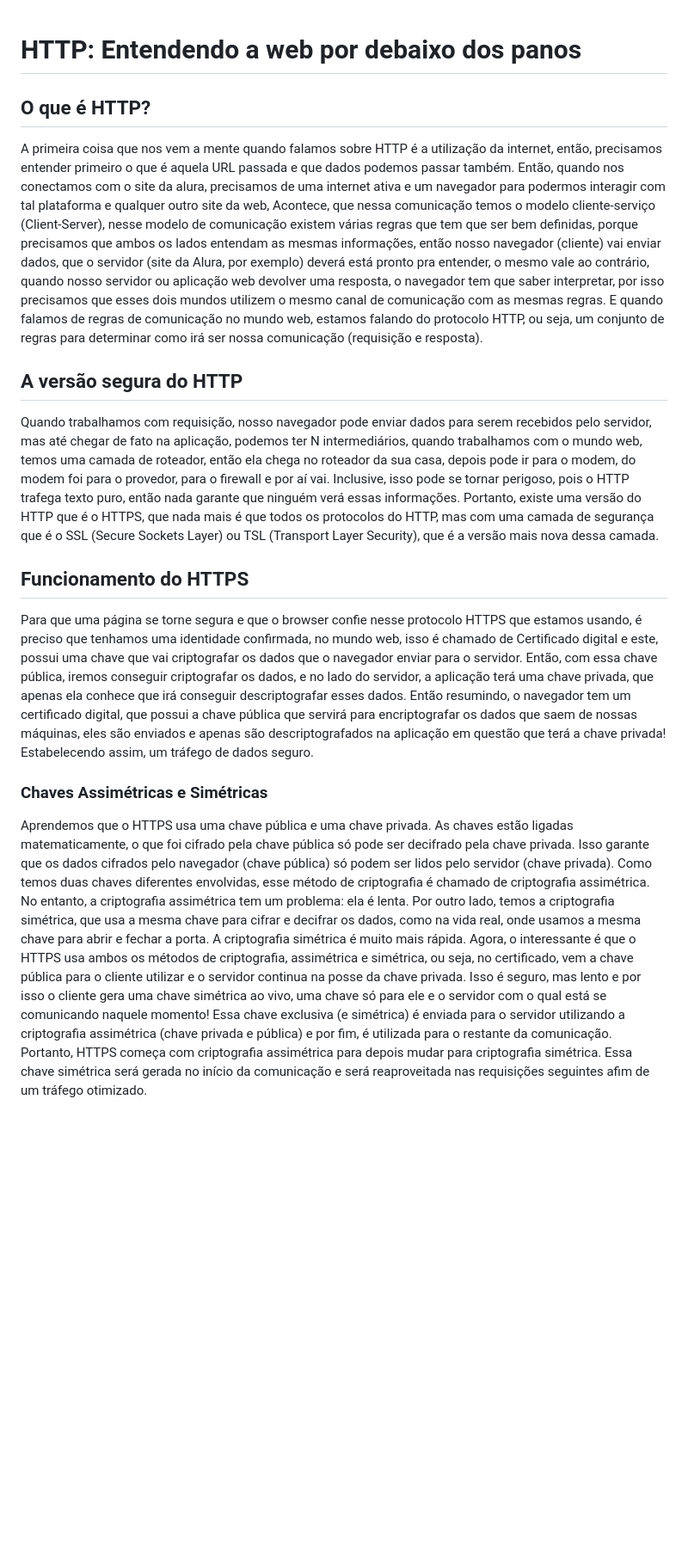
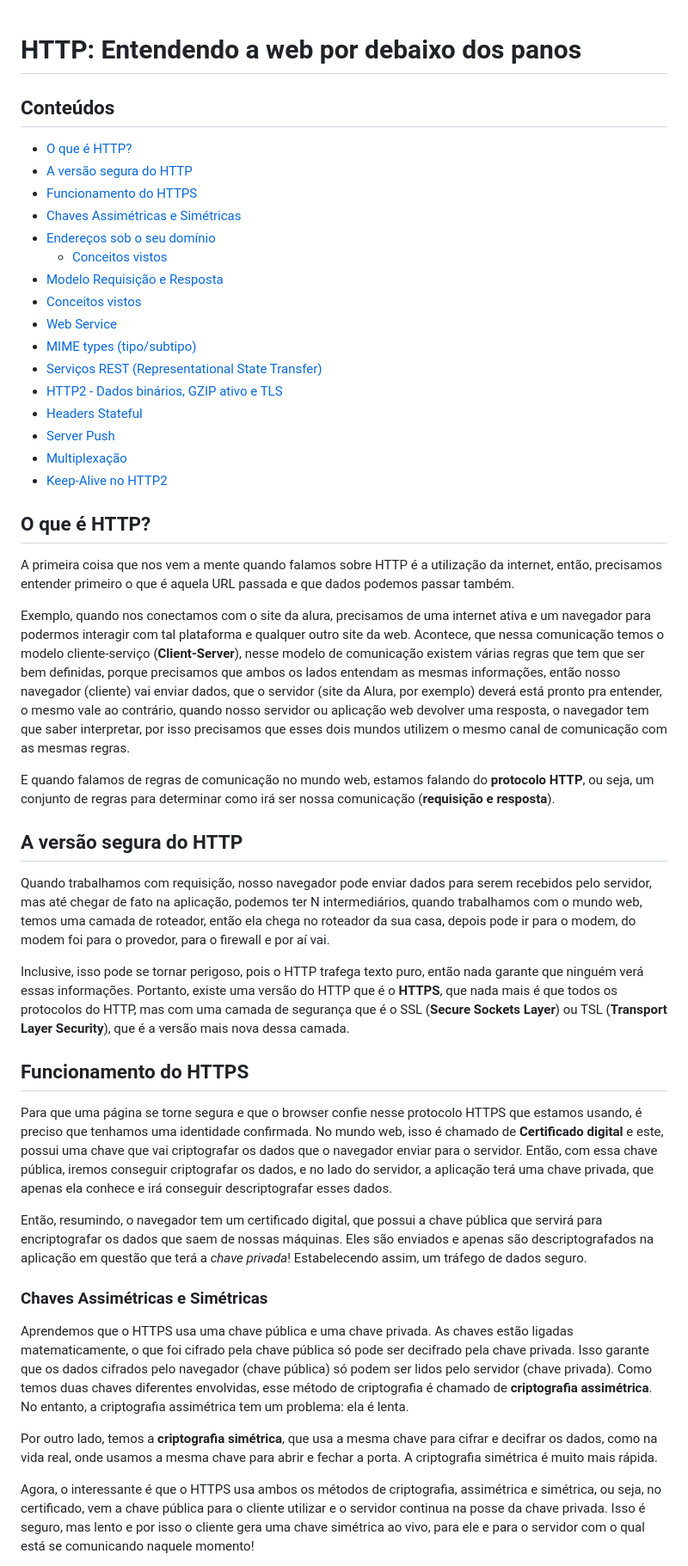
Before and after one commit to ananuness/desenvolve2023, a Markdown page: notas-de-aula/http-debaixo-dos-panos/README.md, the part around one of its changes. Shown at 86% size. GitHub-like rendering; blank space fills up the shorter version.

Commit message:
docs: updating http notes

```diff
--- a/notas-de-aula/http-debaixo-dos-panos/README.md
+++ b/notas-de-aula/http-debaixo-dos-panos/README.md
@@ -1,22 +1,97 @@
 # HTTP: Entendendo a web por debaixo dos panos
+
+## Conteúdos
+
+- [O que é HTTP?](#o-que-é-http)
+- [A versão segura do HTTP](#a-versão-segura-do-http)
+- [Funcionamento do HTTPS](#funcionamento-do-https)
+- [Chaves Assimétricas e Simétricas](#chaves-assimétricas-e-simétricas)
+- [Endereços sob o seu domínio](#endereços-sob-o-seu-domínio)
+  - [Conceitos vistos](#➜-conceitos-vistos)
+- [Modelo Requisição e Resposta](#modelo-requisição-e-resposta)
+- [Conceitos vistos](#➜-conceitos-vistos)
+- [Web Service](#web-service)
+- [MIME types (tipo/subtipo)](#mime-types-tiposubtipo)
+- [Serviços REST (Representational State Transfer)](#serviços-rest-representational-state-transfer)
+- [HTTP2 - Dados binários, GZIP ativo e TLS](#http2---dados-binários-gzip-ativo-e-tls)
+- [Headers Stateful](#headers-stateful)
+- [Server Push](#server-push)
+- [Multiplexação](#multiplexação)
+- [Keep-Alive no HTTP2](#keep-alive-no-http2)
 
 ## O que é HTTP?
 
-A primeira coisa que nos vem a mente quando falamos sobre HTTP é a utilização da internet, então, precisamos entender primeiro o que é aquela URL passada e que dados podemos passar também.
-Então, quando nos conectamos com o site da alura, precisamos de uma internet ativa e um navegador para podermos interagir com tal plataforma e qualquer outro site da web, Acontece, que nessa comunicação temos o modelo cliente-serviço (Client-Server), nesse modelo de comunicação existem várias regras que tem que ser bem definidas, porque precisamos que ambos os lados entendam as mesmas informações, então nosso navegador (cliente) vai enviar dados, que o servidor (site da Alura, por exemplo) deverá está pronto pra entender, o mesmo vale ao contrário, quando nosso servidor ou aplicação web devolver uma resposta, o navegador tem que saber interpretar, por isso precisamos que esses dois mundos utilizem o mesmo canal de comunicação com as mesmas regras. E quando falamos de regras de comunicação no mundo web, estamos falando do protocolo HTTP, ou seja, um conjunto de regras para determinar como irá ser nossa comunicação (requisição e resposta).
+A primeira coisa que nos vem a mente quando falamos sobre HTTP é a
+utilização da internet, então, precisamos entender primeiro o que é
+aquela URL passada e que dados podemos passar também.
+
+Exemplo, quando nos conectamos com o site da alura, precisamos de uma
+internet ativa e um navegador para podermos interagir com tal plataforma
+e qualquer outro site da web. Acontece, que nessa comunicação temos o
+modelo cliente-serviço (**Client-Server**), nesse modelo de comunicação
+existem várias regras que tem que ser bem definidas, porque precisamos
+que ambos os lados entendam as mesmas informações, então nosso navegador
+(cliente) vai enviar dados, que o servidor (site da Alura, por exemplo)
+deverá está pronto pra entender, o mesmo vale ao contrário, quando nosso
+servidor ou aplicação web devolver uma resposta, o navegador tem que
+saber interpretar, por isso precisamos que esses dois mundos utilizem
+o mesmo canal de comunicação com as mesmas regras.
+
+E quando falamos de regras de comunicação no mundo web, estamos falando
+do **protocolo HTTP**, ou seja, um conjunto de regras para determinar
+como irá ser nossa comunicação (**requisição e resposta**).
 
 ## A versão segura do HTTP
 
-Quando trabalhamos com requisição, nosso navegador pode enviar dados para serem recebidos pelo servidor, mas até chegar de fato na aplicação, podemos ter N intermediários, quando trabalhamos com o mundo web, temos uma camada de roteador, então ela chega no roteador da sua casa, depois pode ir para o modem, do modem foi para o provedor, para o firewall e por aí vai. Inclusive, isso pode se tornar perigoso, pois o HTTP trafega texto puro, então nada garante que ninguém verá essas informações. Portanto, existe uma versão do HTTP que é o HTTPS, que nada mais é que todos os protocolos do HTTP, mas com uma camada de segurança que é o SSL (Secure Sockets Layer) ou TSL (Transport Layer Security), que é a versão mais nova dessa camada.
+Quando trabalhamos com requisição, nosso navegador pode enviar dados
+para serem recebidos pelo servidor, mas até chegar de fato na aplicação,
+podemos ter N intermediários, quando trabalhamos com o mundo web, temos
+uma camada de roteador, então ela chega no roteador da sua casa, depois
+pode ir para o modem, do modem foi para o provedor, para o firewall e
+por aí vai.
+
+Inclusive, isso pode se tornar perigoso, pois o HTTP trafega texto puro,
+então nada garante que ninguém verá essas informações. Portanto, existe
+uma versão do HTTP que é o **HTTPS**, que nada mais é que todos os
+protocolos do HTTP, mas com uma camada de segurança que é o SSL
+(**Secure Sockets Layer**) ou TSL (**Transport Layer Security**), que
+é a versão mais nova dessa camada.
 
 ## Funcionamento do HTTPS
 
-Para que uma página se torne segura e que o browser confie nesse protocolo HTTPS que estamos usando, é preciso que tenhamos uma identidade confirmada, no mundo web, isso é chamado de Certificado digital e este, possui uma chave que vai criptografar os dados que o navegador enviar para o servidor. Então, com essa chave pública, iremos conseguir criptografar os dados, e no lado do servidor, a aplicação terá uma chave privada, que apenas ela conhece que irá conseguir descriptografar esses dados.
-Então resumindo, o navegador tem um certificado digital, que possui a chave pública que servirá para encriptografar os dados que saem de nossas máquinas, eles são enviados e apenas são descriptografados na aplicação em questão que terá a chave privada! Estabelecendo assim, um tráfego de dados seguro.
+Para que uma página se torne segura e que o browser confie nesse
+protocolo HTTPS que estamos usando, é preciso que tenhamos uma identidade
+confirmada. No mundo web, isso é chamado de **Certificado digital** e
+este, possui uma chave que vai criptografar os dados que o navegador
+enviar para o servidor. Então, com essa chave pública, iremos conseguir
+criptografar os dados, e no lado do servidor, a aplicação terá uma chave
+privada, que apenas ela conhece e irá conseguir descriptografar esses dados.
+
+Então, resumindo, o navegador tem um certificado digital, que possui a
+chave pública que servirá para encriptografar os dados que saem de nossas
+máquinas. Eles são enviados e apenas são descriptografados na aplicação
+em questão que terá a *chave privada*! Estabelecendo assim, um tráfego
+de dados seguro.
 
 ### Chaves Assimétricas e Simétricas
 
-Aprendemos que o HTTPS usa uma chave pública e uma chave privada. As chaves estão ligadas matematicamente, o que foi cifrado pela chave pública só pode ser decifrado pela chave privada. Isso garante que os dados cifrados pelo navegador (chave pública) só podem ser lidos pelo servidor (chave privada). Como temos duas chaves diferentes envolvidas, esse método de criptografia é chamado de criptografia assimétrica. No entanto, a criptografia assimétrica tem um problema: ela é lenta.
-Por outro lado, temos a criptografia simétrica, que usa a mesma chave para cifrar e decifrar os dados, como na vida real, onde usamos a mesma chave para abrir e fechar a porta. A criptografia simétrica é muito mais rápida.
-Agora, o interessante é que o HTTPS usa ambos os métodos de criptografia, assimétrica e simétrica, ou seja, no certificado, vem a chave pública para o cliente utilizar e o servidor continua na posse da chave privada. Isso é seguro, mas lento e por isso o cliente gera uma chave simétrica ao vivo, uma chave só para ele e o servidor com o qual está se comunicando naquele momento! Essa chave exclusiva (e simétrica) é enviada para o servidor utilizando a criptografia assimétrica (chave privada e pública) e por fim, é utilizada para o restante da comunicação.
-Portanto, HTTPS começa com criptografia assimétrica para depois mudar para criptografia simétrica. Essa chave simétrica será gerada no início da comunicação e será reaproveitada nas requisições seguintes afim de um tráfego otimizado.
+Aprendemos que o HTTPS usa uma chave pública e uma chave privada. As
+chaves estão ligadas matematicamente, o que foi cifrado pela chave
+pública só pode ser decifrado pela chave privada. Isso garante que os
+dados cifrados pelo navegador (chave pública) só podem ser lidos pelo
+servidor (chave privada). Como temos duas chaves diferentes envolvidas,
+esse método de criptografia é chamado de **criptografia assimétrica**.
+No entanto, a criptografia assimétrica tem um problema: ela é lenta.
+
+Por outro lado, temos a **criptografia simétrica**, que usa a mesma
+chave para cifrar e decifrar os dados, como na vida real, onde usamos
+a mesma chave para abrir e fechar a porta. A criptografia simétrica é
+muito mais rápida.
+
+Agora, o interessante é que o HTTPS usa ambos os métodos de criptografia,
+assimétrica e simétrica, ou seja, no certificado, vem a chave pública
+para o cliente utilizar e o servidor continua na posse da chave privada.
+Isso é seguro, mas lento e por isso o cliente gera uma chave simétrica
+ao vivo, para ele e para o servidor com o qual está se comunicando
+naquele momento!
+
```
Also changed, not shown: other parts of notas-de-aula/http-debaixo-dos-panos/README.md (+178 -48 lines).
